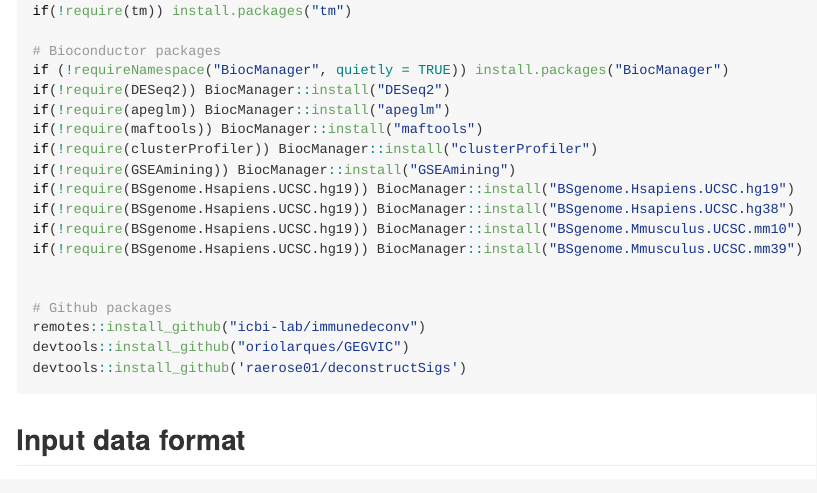
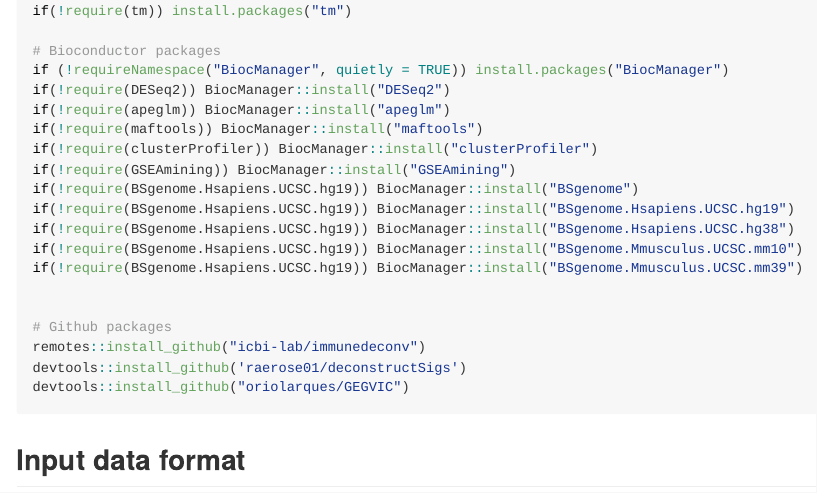
Before and after one commit to oriolarques/GEGVIC, an R Markdown document (README.Rmd): the page in a window 1100 px wide, from 2030 px down. The pictures show the output file README.md that the author committed with the source, drawn offline in the style of GitHub.

Commit message:
Add package in README.

````diff
--- a/README.Rmd
+++ b/README.Rmd
@@ -62,6 +62,7 @@ if(!require(apeglm)) BiocManager::install("apeglm")
 if(!require(maftools)) BiocManager::install("maftools")
 if(!require(clusterProfiler)) BiocManager::install("clusterProfiler")
 if(!require(GSEAmining)) BiocManager::install("GSEAmining")
+if(!require(BSgenome.Hsapiens.UCSC.hg19)) BiocManager::install("BSgenome")
 if(!require(BSgenome.Hsapiens.UCSC.hg19)) BiocManager::install("BSgenome.Hsapiens.UCSC.hg19")
 if(!require(BSgenome.Hsapiens.UCSC.hg19)) BiocManager::install("BSgenome.Hsapiens.UCSC.hg38")
 if(!require(BSgenome.Hsapiens.UCSC.hg19)) BiocManager::install("BSgenome.Mmusculus.UCSC.mm10")
@@ -70,8 +71,8 @@ if(!require(BSgenome.Hsapiens.UCSC.hg19)) BiocManager::install("BSgenome.Mmuscul
 
 # Github packages
 remotes::install_github("icbi-lab/immunedeconv")
+devtools::install_github('raerose01/deconstructSigs')
 devtools::install_github("oriolarques/GEGVIC")
-devtools::install_github('raerose01/deconstructSigs')
 
 ```
 ## Input data format
````
Also changed, not shown: README.md.
